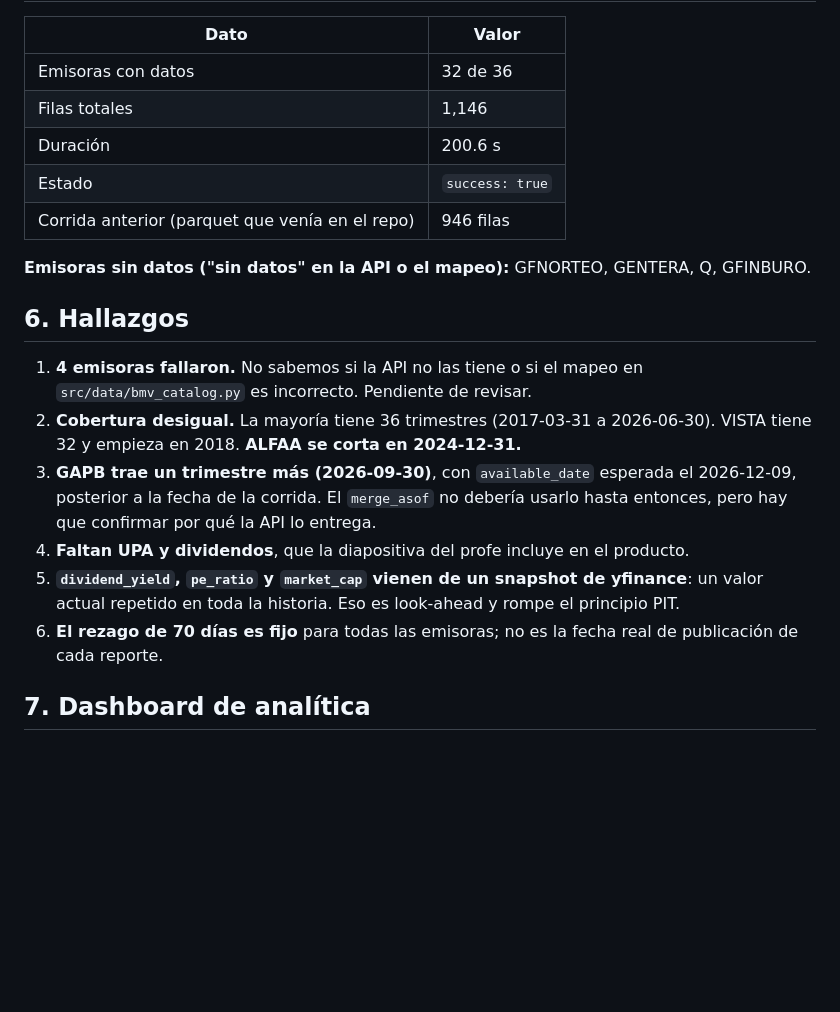
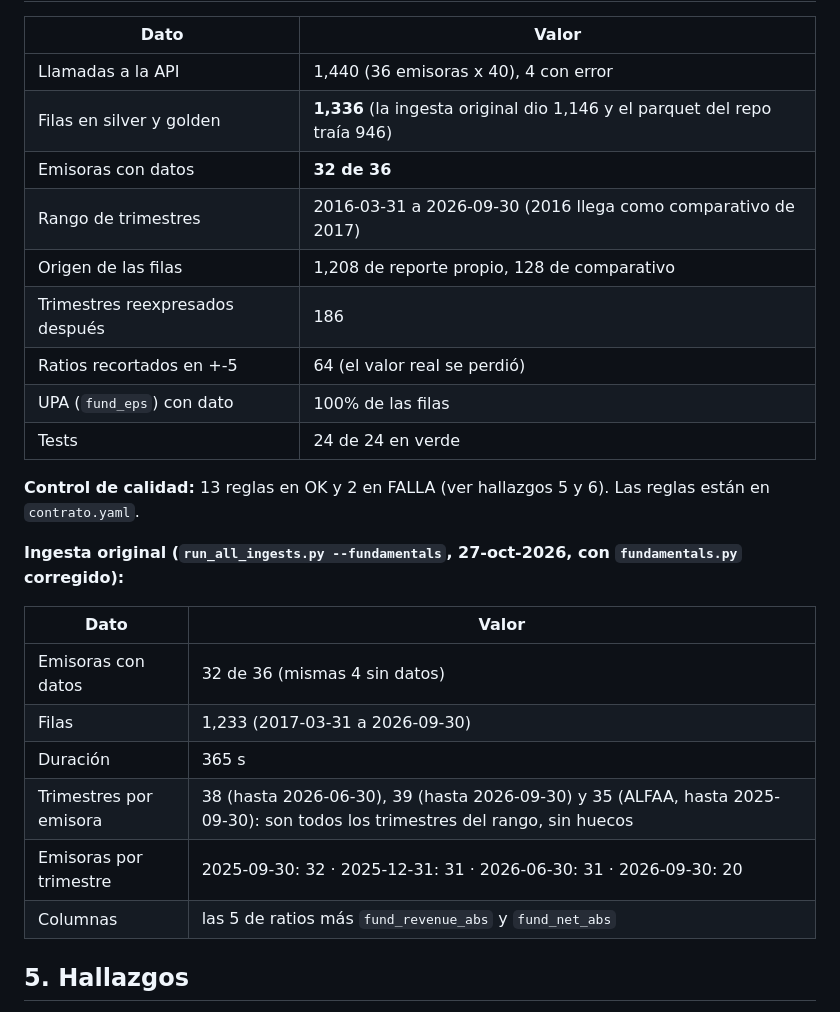
Before and after one commit to AlexG7u7/stock-market-etl-ml, a Markdown page: docs/FUNDAMENTALES_INGESTA.md, the part around one of its changes. Drawn GitHub-style; blank space fills up the shorter version.

```diff
--- a/docs/FUNDAMENTALES_INGESTA.md
+++ b/docs/FUNDAMENTALES_INGESTA.md
@@ -66,22 +54,28 @@ Los YoY salen vacíos (`NaN`) en los primeros 4 trimestres de cada emisora porqu
 
 | Dato | Valor |
 |---|---|
-| Emisoras con datos | 32 de 36 |
-| Filas totales | 1,146 |
-| Duración | 200.6 s |
-| Estado | `success: true` |
-| Corrida anterior (parquet que venía en el repo) | 946 filas |
+| Llamadas a la API | 1,440 (36 emisoras x 40), 4 con error |
+| Filas en silver y golden | **1,336** (la ingesta original dio 1,146 y el parquet del repo traía 946) |
+| Emisoras con datos | **32 de 36** |
+| Rango de trimestres | 2016-03-31 a 2026-09-30 (2016 llega como comparativo de 2017) |
+| Origen de las filas | 1,208 de reporte propio, 128 de comparativo |
+| Trimestres reexpresados después | 186 |
+| Ratios recortados en +-5 | 64 (el valor real se perdió) |
+| UPA (`fund_eps`) con dato | 100% de las filas |
+| Tests | 24 de 24 en verde |
 
-**Emisoras sin datos ("sin datos" en la API o el mapeo):** GFNORTEO, GENTERA, Q, GFINBURO.
+**Control de calidad:** 13 reglas en OK y 2 en FALLA (ver hallazgos 5 y 6). Las reglas están en `contrato.yaml`.
 
-## 6. Hallazgos
+**Ingesta original (`run_all_ingests.py --fundamentals`, 27-oct-2026, con `fundamentals.py` corregido):**
 
-1. **4 emisoras fallaron.** No sabemos si la API no las tiene o si el mapeo en `src/data/bmv_catalog.py` es incorrecto. Pendiente de revisar.
-2. **Cobertura desigual.** La mayoría tiene 36 trimestres (2017-03-31 a 2026-06-30). VISTA tiene 32 y empieza en 2018. **ALFAA se corta en 2024-12-31.**
-3. **GAPB trae un trimestre más (2026-09-30)**, con `available_date` esperada el 2026-12-09, posterior a la fecha de la corrida. El `merge_asof` no debería usarlo hasta entonces, pero hay que confirmar por qué la API lo entrega.
-4. **Faltan UPA y dividendos**, que la diapositiva del profe incluye en el producto.
-5. **`dividend_yield`, `pe_ratio` y `market_cap` vienen de un snapshot de yfinance**: un valor actual repetido en toda la historia. Eso es look-ahead y rompe el principio PIT.
-6. **El rezago de 70 días es fijo** para todas las emisoras; no es la fecha real de publicación de cada reporte.
+| Dato | Valor |
+|---|---|
+| Emisoras con datos | 32 de 36 (mismas 4 sin datos) |
+| Filas | 1,233 (2017-03-31 a 2026-09-30) |
+| Duración | 365 s |
+| Trimestres por emisora | 38 (hasta 2026-06-30), 39 (hasta 2026-09-30) y 35 (ALFAA, hasta 2025-09-30): son todos los trimestres del rango, sin huecos |
+| Emisoras por trimestre | 2025-09-30: 32 · 2025-12-31: 31 · 2026-06-30: 31 · 2026-09-30: 20 |
+| Columnas | las 5 de ratios más `fund_revenue_abs` y `fund_net_abs` |
 
-## 7. Dashboard de analítica
+## 5. Hallazgos
 
```
Also changed, not shown: other parts of docs/FUNDAMENTALES_INGESTA.md (+49 -74 lines).
